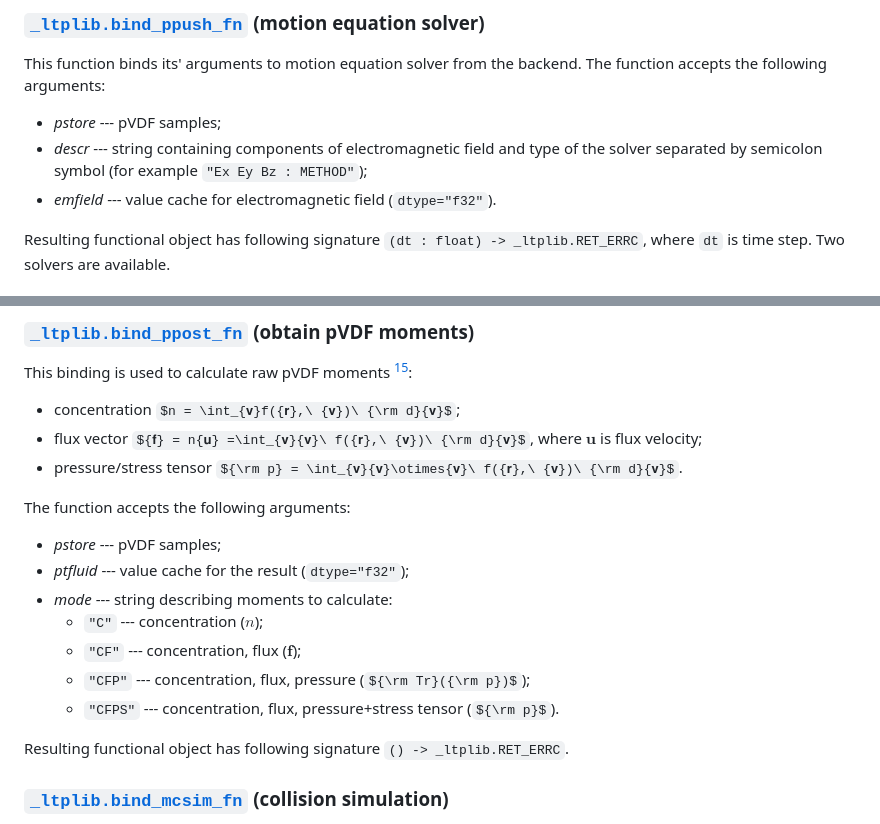
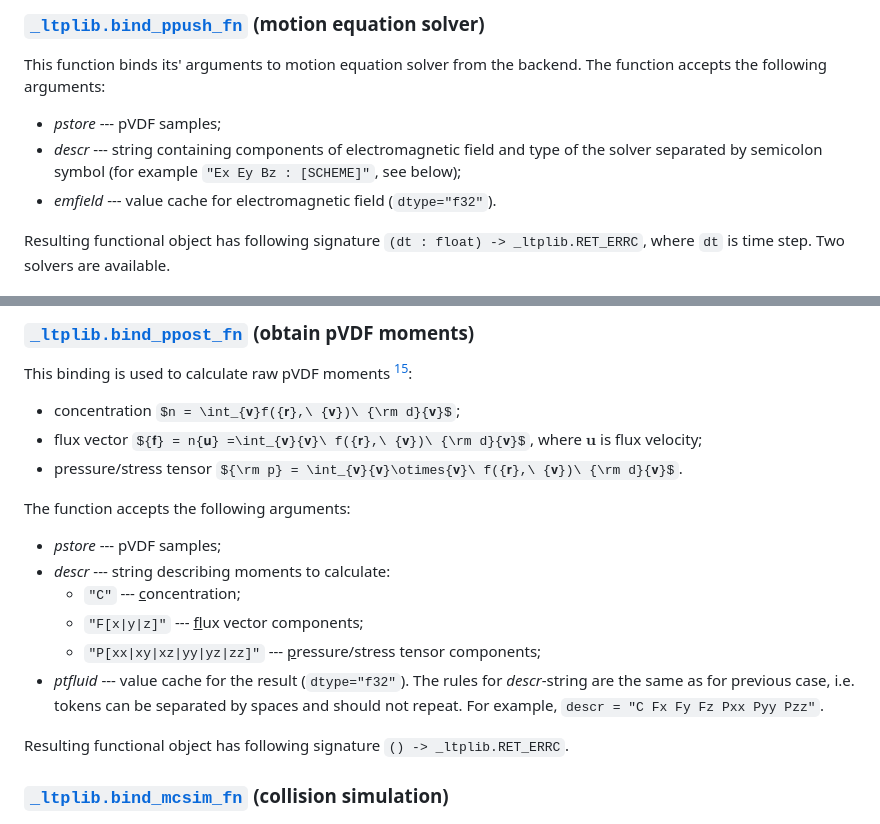
Before and after one commit to ChernyshevT/LTPLib_project, a Markdown page: README.md, 2 parts joined by grey strips. Drawn GitHub-style; some formulas as TeX source.

```diff
--- a/README.md
+++ b/README.md
@@ -460,7 +460,7 @@ This function binds its' arguments to motion equation solver from the backend.
 The function accepts the following arguments:
 - *pstore* --- pVDF samples;
 - *descr* --- string containing components of electromagnetic field
-and type of the solver separated by semicolon symbol (for example `"Ex Ey Bz : METHOD"`);
+and type of the solver separated by semicolon symbol (for example `"Ex Ey Bz : [SCHEME]"`, see below);
 - *emfield* --- value cache for electromagnetic field (`dtype="f32"`).
 
 Resulting functional object has following signature
@@ -534,12 +534,14 @@ ${\rm p} = \int_{𝐯}{𝐯}\otimes{𝐯}\ f({𝐫},\ {𝐯})\ {\rm d}{𝐯}$.
 
 The function accepts the following arguments:
 - *pstore* --- pVDF samples;
-- *ptfluid* --- value cache for the result (`dtype="f32"`);
-- *mode* --- string describing moments to calculate:
-	- `"C"` --- concentration ($n$);
-	- `"CF"` --- concentration, flux (${𝐟}$);
-	- `"CFP"` --- concentration, flux, pressure (${\rm Tr}({\rm p})$);
-	- `"CFPS"` --- concentration, flux, pressure+stress tensor (${\rm p}$).
+- *descr* --- string describing moments to calculate:
+	- `"C"` --- <ins>c</ins>oncentration;
+	- `"F[x|y|z]"` --- <ins>f</ins>lux vector components;
+	- `"P[xx|xy|xz|yy|yz|zz]"` --- <ins>p</ins>ressure/stress tensor components;
+- *ptfluid* --- value cache for the result (`dtype="f32"`).
+The rules for *descr*-string are the same as for previous case,
+i.e. tokens can be separated by spaces and should not repeat.
+For example, `descr = "C Fx Fy Fz Pxx Pyy Pzz"`.
 
 Resulting functional object has following signature
 `() -> _ltplib.RET_ERRC`.
```
